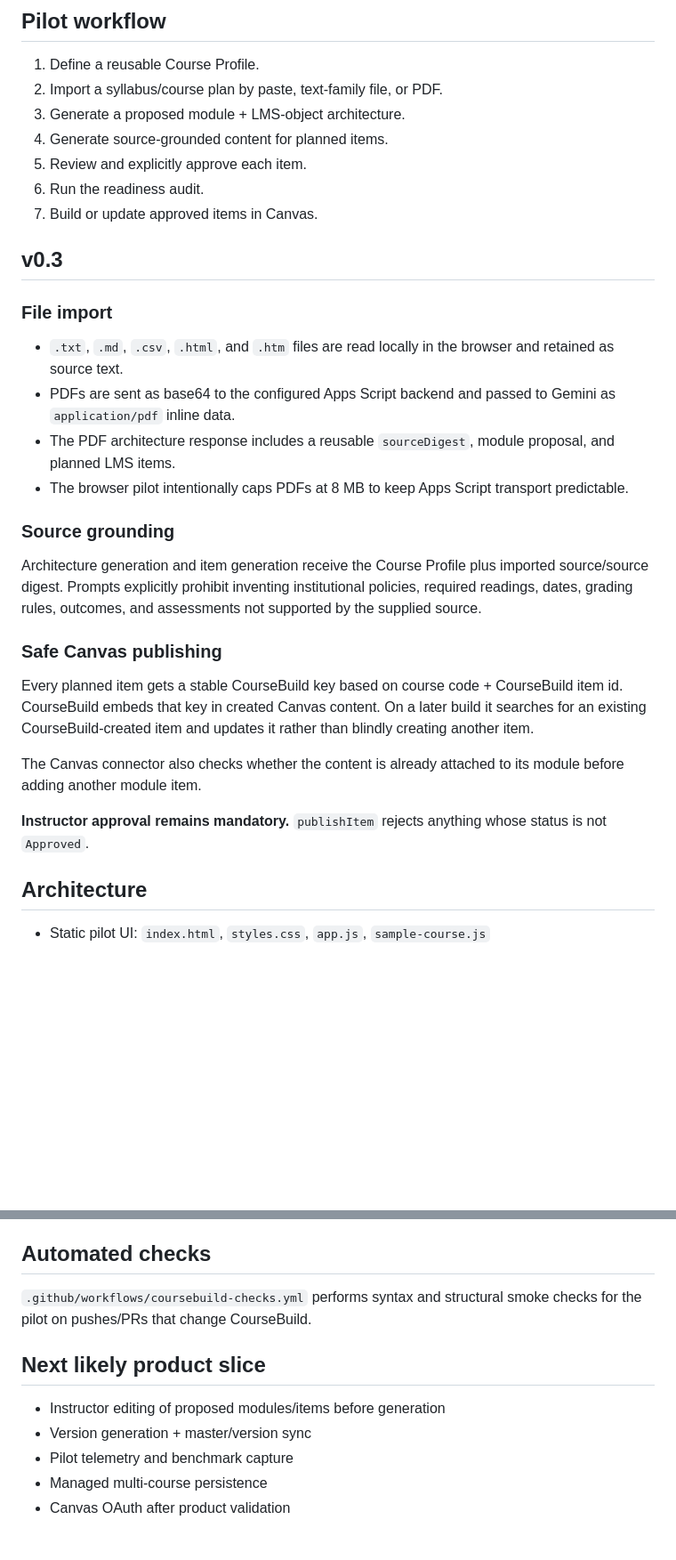
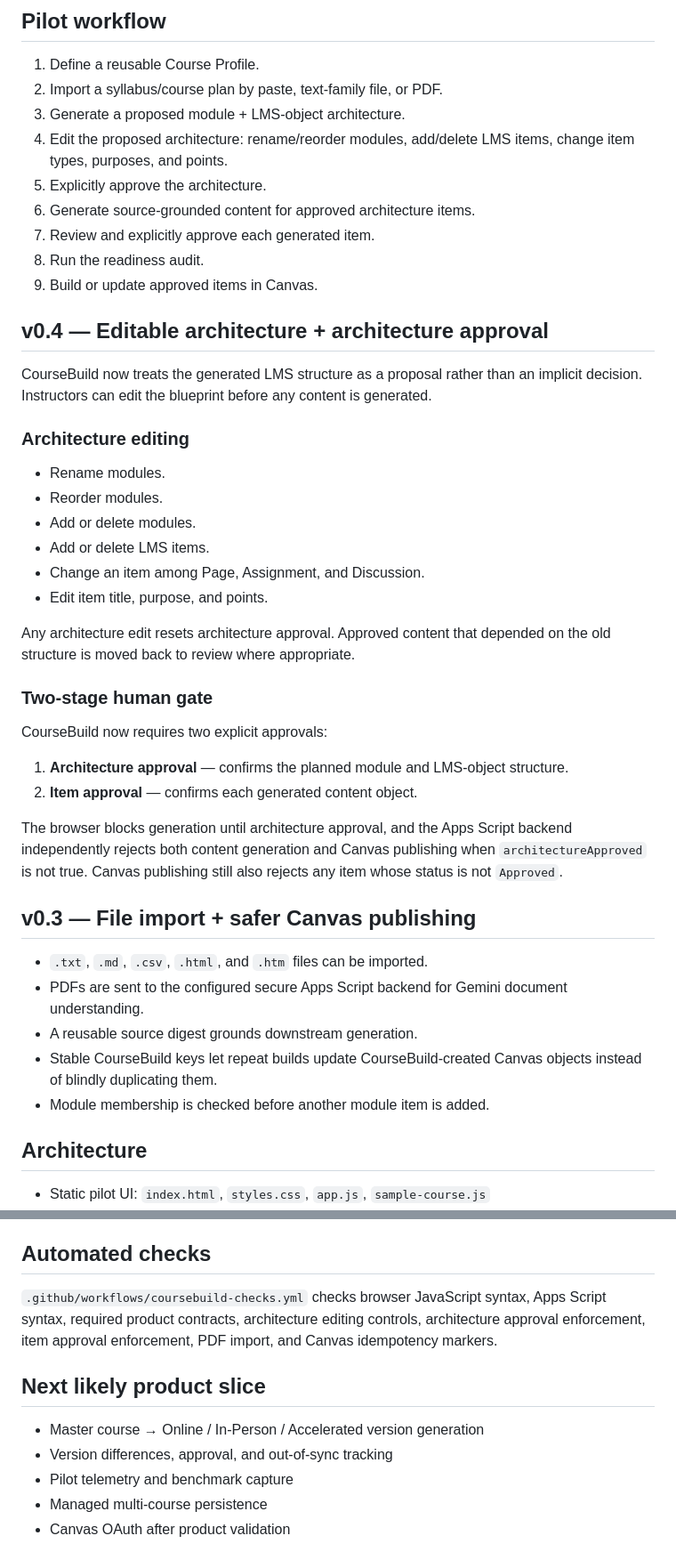
Before and after one commit to brandinealnku/inf125-ai-course-studio, a Markdown page: coursebuild/README.md, 2 parts joined by grey strips. Shown at 89% size. GitHub-like rendering; blank space fills up the shorter version.

Commit message:
docs(coursebuild): document v0.4 architecture approval

```diff
--- a/coursebuild/README.md
+++ b/coursebuild/README.md
@@ -9,31 +9,44 @@ CourseBuild is the generalized product layer extracted from the INF 125 Canvas C
 1. Define a reusable Course Profile.
 2. Import a syllabus/course plan by paste, text-family file, or PDF.
 3. Generate a proposed module + LMS-object architecture.
-4. Generate source-grounded content for planned items.
-5. Review and explicitly approve each item.
-6. Run the readiness audit.
-7. Build or update approved items in Canvas.
+4. Edit the proposed architecture: rename/reorder modules, add/delete LMS items, change item types, purposes, and points.
+5. Explicitly approve the architecture.
+6. Generate source-grounded content for approved architecture items.
+7. Review and explicitly approve each generated item.
+8. Run the readiness audit.
+9. Build or update approved items in Canvas.
 
-## v0.3
+## v0.4 — Editable architecture + architecture approval
 
-### File import
+CourseBuild now treats the generated LMS structure as a proposal rather than an implicit decision. Instructors can edit the blueprint before any content is generated.
 
-- `.txt`, `.md`, `.csv`, `.html`, and `.htm` files are read locally in the browser and retained as source text.
-- PDFs are sent as base64 to the configured Apps Script backend and passed to Gemini as `application/pdf` inline data.
-- The PDF architecture response includes a reusable `sourceDigest`, module proposal, and planned LMS items.
-- The browser pilot intentionally caps PDFs at 8 MB to keep Apps Script transport predictable.
+### Architecture editing
 
-### Source grounding
+- Rename modules.
+- Reorder modules.
+- Add or delete modules.
+- Add or delete LMS items.
+- Change an item among Page, Assignment, and Discussion.
+- Edit item title, purpose, and points.
 
-Architecture generation and item generation receive the Course Profile plus imported source/source digest. Prompts explicitly prohibit inventing institutional policies, required readings, dates, grading rules, outcomes, and assessments not supported by the supplied source.
+Any architecture edit resets architecture approval. Approved content that depended on the old structure is moved back to review where appropriate.
 
-### Safe Canvas publishing
+### Two-stage human gate
 
-Every planned item gets a stable CourseBuild key based on course code + CourseBuild item id. CourseBuild embeds that key in created Canvas content. On a later build it searches for an existing CourseBuild-created item and updates it rather than blindly creating another item.
+CourseBuild now requires two explicit approvals:
 
-The Canvas connector also checks whether the content is already attached to its module before adding another module item.
+1. **Architecture approval** — confirms the planned module and LMS-object structure.
+2. **Item approval** — confirms each generated content object.
 
-**Instructor approval remains mandatory.** `publishItem` rejects anything whose status is not `Approved`.
+The browser blocks generation until architecture approval, and the Apps Script backend independently rejects both content generation and Canvas publishing when `architectureApproved` is not true. Canvas publishing still also rejects any item whose status is not `Approved`.
+
+## v0.3 — File import + safer Canvas publishing
+
+- `.txt`, `.md`, `.csv`, `.html`, and `.htm` files can be imported.
+- PDFs are sent to the configured secure Apps Script backend for Gemini document understanding.
+- A reusable source digest grounds downstream generation.
+- Stable CourseBuild keys let repeat builds update CourseBuild-created Canvas objects instead of blindly duplicating them.
+- Module membership is checked before another module item is added.
 
 ## Architecture
 
@@ -71,12 +84,12 @@ The pilot is not yet institutional SaaS. It does not yet provide multi-tenant ac
 
 ## Automated checks
 
-`.github/workflows/coursebuild-checks.yml` performs syntax and structural smoke checks for the pilot on pushes/PRs that change CourseBuild.
+`.github/workflows/coursebuild-checks.yml` checks browser JavaScript syntax, Apps Script syntax, required product contracts, architecture editing controls, architecture approval enforcement, item approval enforcement, PDF import, and Canvas idempotency markers.
 
 ## Next likely product slice
 
-- Instructor editing of proposed modules/items before generation
-- Version generation + master/version sync
+- Master course → Online / In-Person / Accelerated version generation
+- Version differences, approval, and out-of-sync tracking
 - Pilot telemetry and benchmark capture
 - Managed multi-course persistence
 - Canvas OAuth after product validation
```
